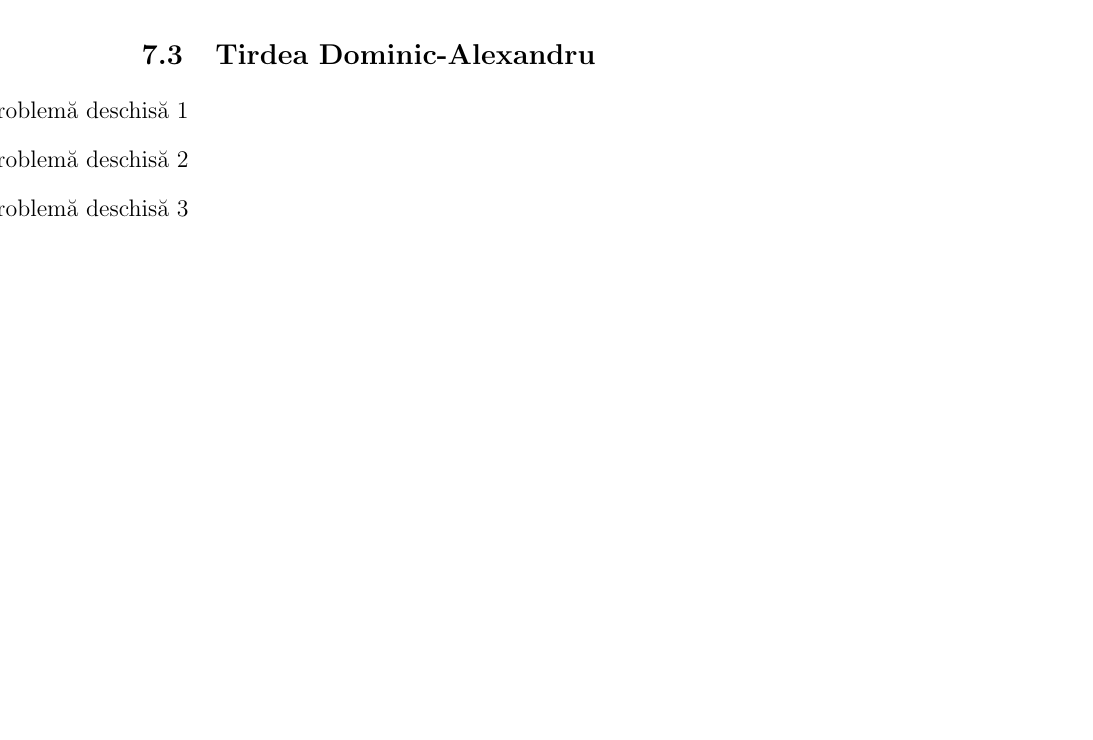
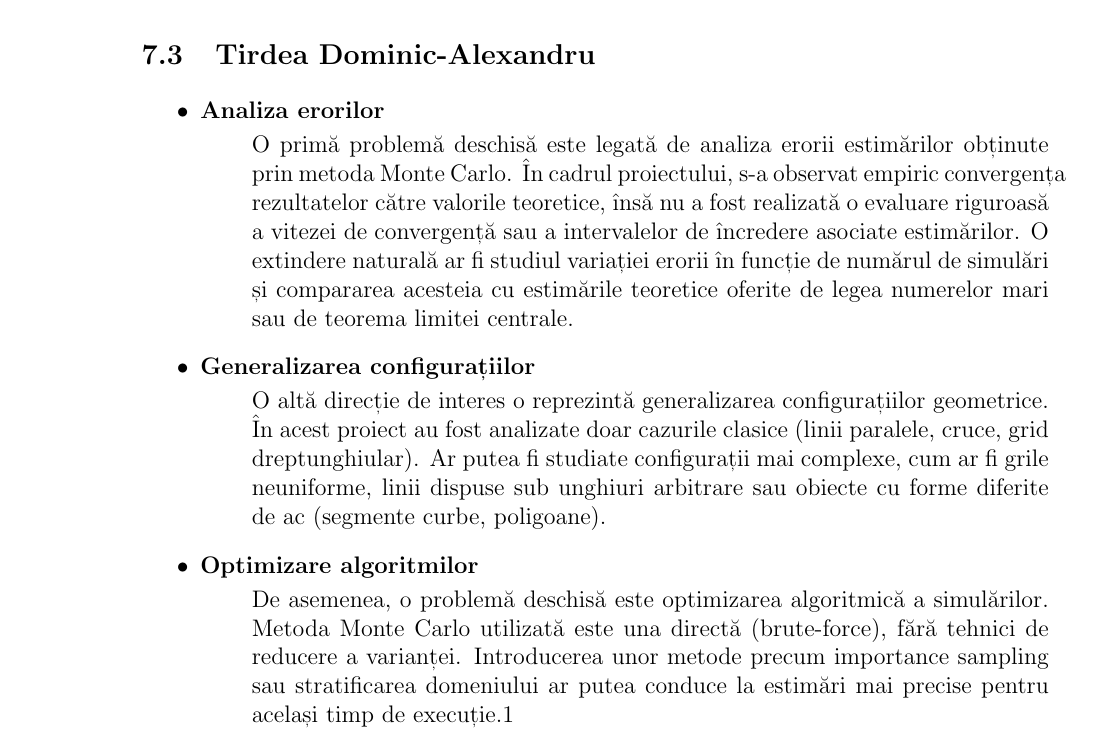
Before and after one commit to mogaeduard/proiect_ps-2526, a LaTeX document (doc/documentatie.tex): part of page 37 of 40, cut so that both start at the same text, the shorter picture padded with empty space. Compiled offline with pdfLaTeX.

Commit message:
mi am adaugat probleme deschise

```diff
--- a/doc/documentatie.tex
+++ b/doc/documentatie.tex
@@ -1601,9 +1601,22 @@ Un aspect important este compromisul dintre timpul de execuție și precizie: un
 
 
 \begin{itemize}
-    \item [Problemă deschisă 1]
-    \item [Problemă deschisă 2]
-    \item [Problemă deschisă 3]
+    \item \textbf{Analiza erorilor}
+    \begin{itemize}
+      O primă problemă deschisă este legată de analiza erorii estimărilor obținute prin metoda Monte Carlo. În cadrul proiectului, s-a observat empiric convergența rezultatelor către valorile teoretice, însă nu a fost realizată o evaluare riguroasă a vitezei de convergență sau a intervalelor de încredere asociate estimărilor. O extindere naturală ar fi studiul variației erorii în funcție de numărul de simulări și compararea acesteia cu estimările teoretice oferite de legea numerelor mari sau de teorema limitei centrale.
+    \end{itemize}
+
+    \item \textbf{Generalizarea configurațiilor}
+    \begin{itemize}
+      O altă direcție de interes o reprezintă generalizarea configurațiilor geometrice. În acest proiect au fost analizate doar cazurile clasice (linii paralele, cruce, grid dreptunghiular). Ar putea fi studiate configurații mai complexe, cum ar fi grile neuniforme, linii dispuse sub unghiuri arbitrare sau obiecte cu forme diferite de ac (segmente curbe, poligoane).
+    \end{itemize}
+
+    \item \textbf{Optimizare algoritmilor}
+    \begin{itemize}
+      De asemenea, o problemă deschisă este optimizarea algoritmică a simulărilor. Metoda Monte Carlo utilizată este una directă (brute-force), fără tehnici de reducere a varianței. Introducerea unor metode precum importance sampling sau stratificarea domeniului ar putea conduce la estimări mai precise pentru același timp de execuție.1
+    \end{itemize}
+
+
 \end{itemize}
 
 % ------------------------------------------------------------------------------
```
Also changed, not shown: doc/documentatie.pdf, 6 other files.
